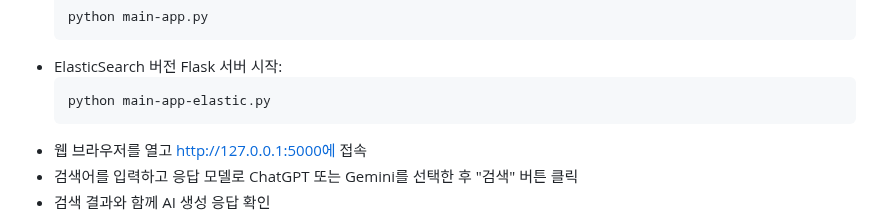
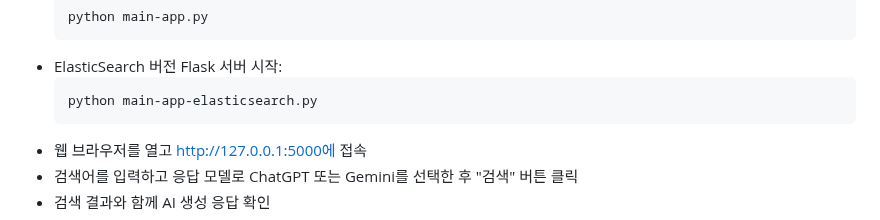
Before and after one commit to bigdefence/search, a Markdown page: README.md, the part around the change. Rendered like a GitHub page.

````diff
--- a/README.md
+++ b/README.md
@@ -61,7 +61,7 @@
    python main-app.py
 - ElasticSearch 버전 Flask 서버 시작:
   ```bash
-  python main-app-elastic.py
+  python main-app-elasticsearch.py
 - 웹 브라우저를 열고 http://127.0.0.1:5000에 접속
 - 검색어를 입력하고 응답 모델로 ChatGPT 또는 Gemini를 선택한 후 "검색" 버튼 클릭
 - 검색 결과와 함께 AI 생성 응답 확인
````
